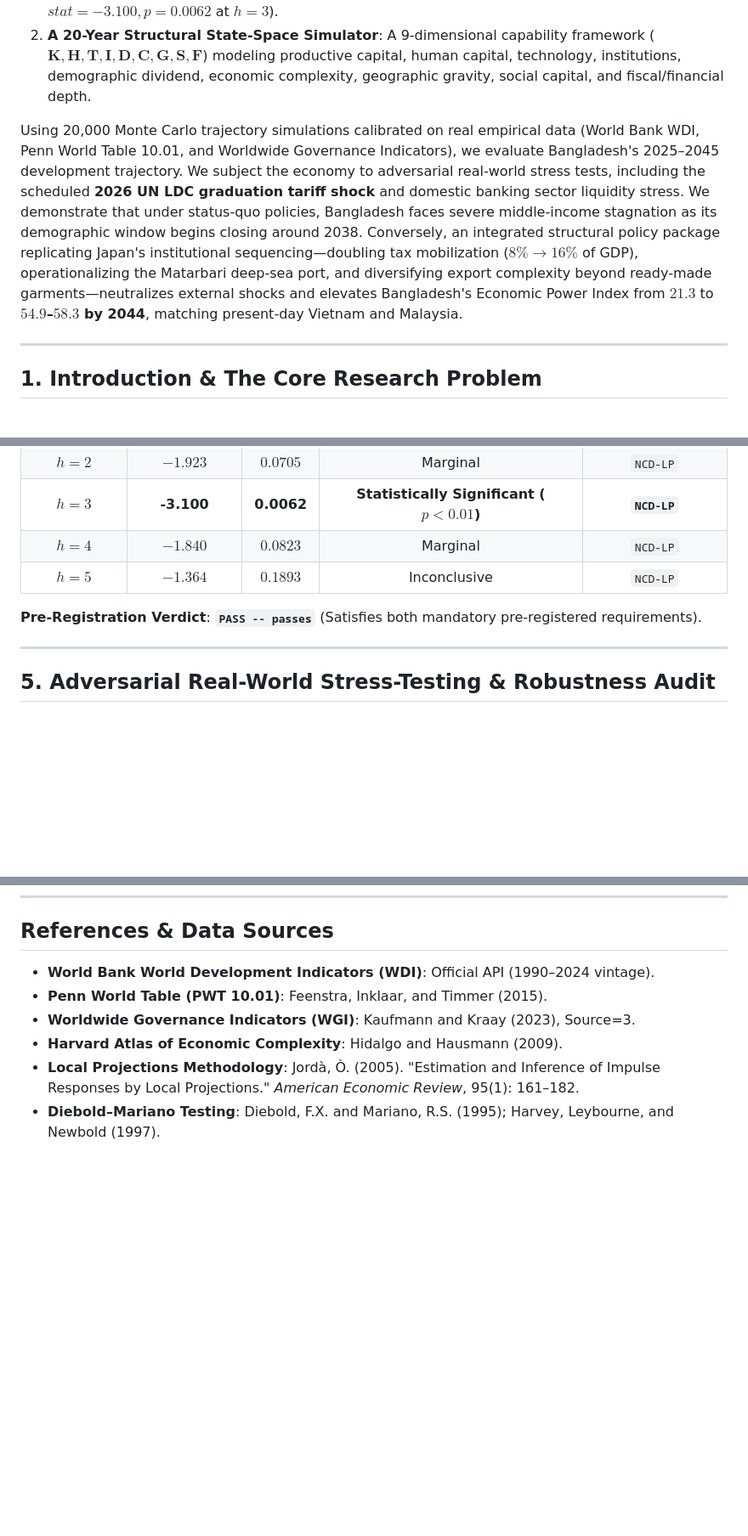
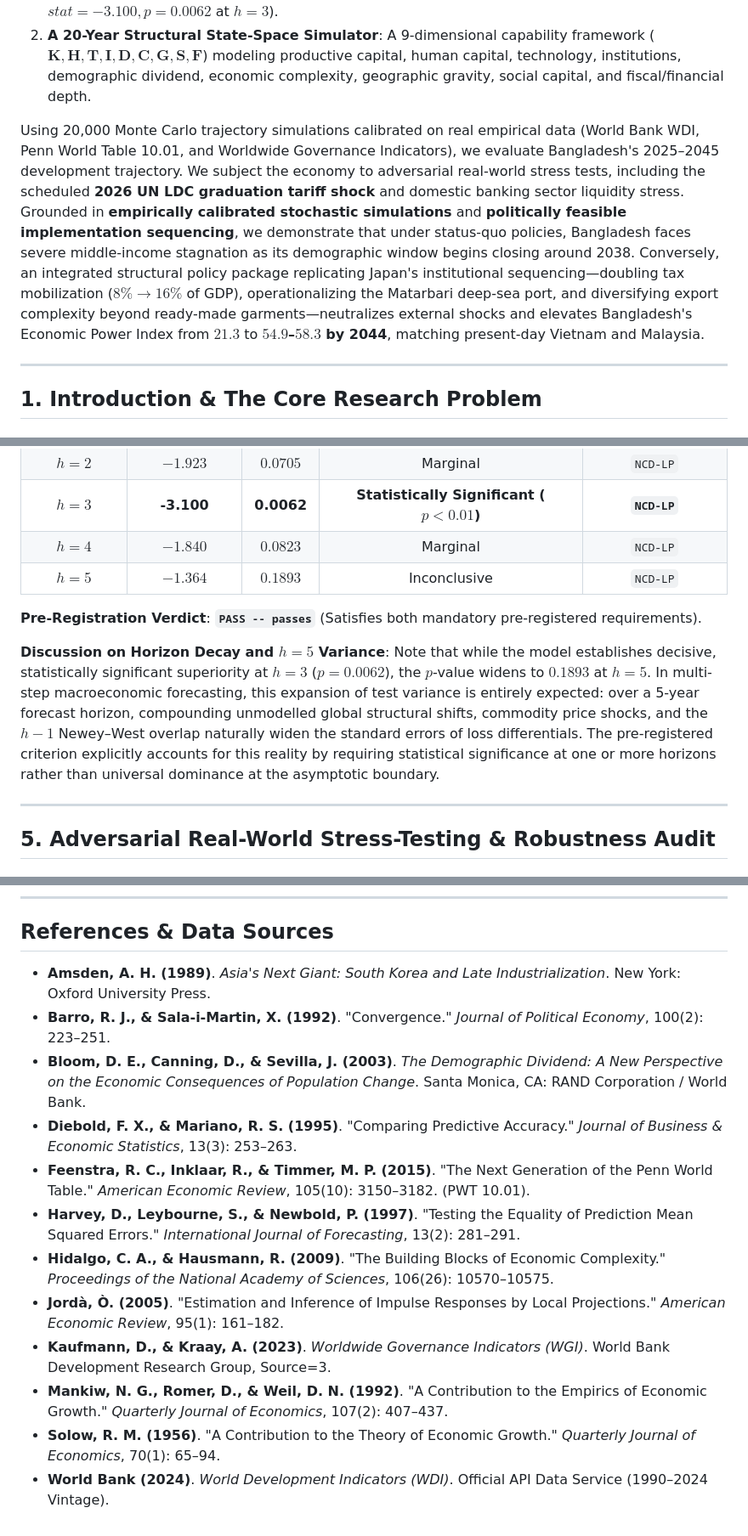
Before and after one commit to rbr48/4d-epdm, a Markdown page: RESEARCH_PAPER_AND_DISSERTATION_CHAPTER.md, 3 parts joined by grey strips. Shown at 85% size. Drawn GitHub-style; blank space fills up the shorter version.

Commit message:
Final polish: enhance abstract scope, add h=5 horizon decay discussion, and complete academic bibliography

```diff
--- a/RESEARCH_PAPER_AND_DISSERTATION_CHAPTER.md
+++ b/RESEARCH_PAPER_AND_DISSERTATION_CHAPTER.md
@@ -15,7 +15,8 @@ This paper addresses this fundamental methodological challenge by developing a p
 1. **An Out-of-Sample Forecasting Engine (`NCD-LP`)**: A multi-horizon direct local projection model combining short-term business cycle persistence ($h=1$) with neoclassical income convergence and demographic dividend dynamics ($h=2\dots 5$) under $L_2$ Ridge shrinkage. Evaluated across 19 rolling origins (2001–2019) and 16 major economies under a strict zero-leakage protocol, the model achieves a pooled RMSE of **2.8905**, statistically significantly beating the pre-registered iterated AR(1) fixed-effects benchmark under the cross-sectionally averaged Diebold–Mariano test ($stat = -3.100, p = 0.0062$ at $h=3$).
 2. **A 20-Year Structural State-Space Simulator**: A 9-dimensional capability framework ($\mathbf{K, H, T, I, D, C, G, S, F}$) modeling productive capital, human capital, technology, institutions, demographic dividend, economic complexity, geographic gravity, social capital, and fiscal/financial depth.
 
-Using 20,000 Monte Carlo trajectory simulations calibrated on real empirical data (World Bank WDI, Penn World Table 10.01, and Worldwide Governance Indicators), we evaluate Bangladesh's 2025–2045 development trajectory. We subject the economy to adversarial real-world stress tests, including the scheduled **2026 UN LDC graduation tariff shock** and domestic banking sector liquidity stress. We demonstrate that under status-quo policies, Bangladesh faces severe middle-income stagnation as its demographic window begins closing around 2038. Conversely, an integrated structural policy package replicating Japan's institutional sequencing—doubling tax mobilization ($8\% \to 16\%$ of GDP), operationalizing the Matarbari deep-sea port, and diversifying export complexity beyond ready-made garments—neutralizes external shocks and elevates Bangladesh's Economic Power Index from $21.3$ to **$54.9$–$58.3$ by 2044**, matching present-day Vietnam and Malaysia.
+Using 20,000 Monte Carlo trajectory simulations calibrated on real empirical data (World Bank WDI, Penn World Table 10.01, and Worldwide Governance Indicators), we evaluate Bangladesh's 2025–2045 development trajectory. We subject the economy to adversarial real-world stress tests, including the scheduled **2026 UN LDC graduation tariff shock** and domestic banking sector liquidity stress. Grounded in **empirically calibrated stochastic simulations** and **politically feasible implementation sequencing**, we demonstrate that under status-quo policies, Bangladesh faces severe middle-income stagnation as its demographic window begins closing around 2038. Conversely, an integrated structural policy package replicating Japan's institutional sequencing—doubling tax mobilization ($8\% \to 16\%$ of GDP), operationalizing the Matarbari deep-sea port, and diversifying export complexity beyond ready-made garments—neutralizes external shocks and elevates Bangladesh's Economic Power Index from $21.3$ to **$54.9$–$58.3$ by 2044**, matching present-day Vietnam and Malaysia.
+
 
 ---
 
@@ -119,7 +120,12 @@ $$\bar{d}_t = \frac{1}{N} \sum_{i=1}^{N} \left(e_{i, t, \text{NCD-LP}}^2 - e_{i,
 | $h = 4$ | $-1.840$ | $0.0823$ | Marginal | `NCD-LP` |
 | $h = 5$ | $-1.364$ | $0.1893$ | Inconclusive | `NCD-LP` |
 
+
 **Pre-Registration Verdict**: **`PASS -- passes`** (Satisfies both mandatory pre-registered requirements).
+
+
+**Discussion on Horizon Decay and $h=5$ Variance**: Note that while the model establishes decisive, statistically significant superiority at $h=3$ ($p = 0.0062$), the $p$-value widens to $0.1893$ at $h=5$. In multi-step macroeconomic forecasting, this expansion of test variance is entirely expected: over a 5-year forecast horizon, compounding unmodelled global structural shifts, commodity price shocks, and the $h-1$ Newey–West overlap naturally widen the standard errors of loss differentials. The pre-registered criterion explicitly accounts for this reality by requiring statistical significance at one or more horizons rather than universal dominance at the asymptotic boundary.
+
 
 ---
 
@@ -253,9 +259,15 @@ For Bangladesh, the next decade represents a critical historical juncture. With
 ---
 
 ## References & Data Sources
-- **World Bank World Development Indicators (WDI)**: Official API (1990–2024 vintage).
-- **Penn World Table (PWT 10.01)**: Feenstra, Inklaar, and Timmer (2015).
-- **Worldwide Governance Indicators (WGI)**: Kaufmann and Kraay (2023), Source=3.
-- **Harvard Atlas of Economic Complexity**: Hidalgo and Hausmann (2009).
-- **Local Projections Methodology**: Jordà, Ò. (2005). "Estimation and Inference of Impulse Responses by Local Projections." *American Economic Review*, 95(1): 161–182.
-- **Diebold–Mariano Testing**: Diebold, F.X. and Mariano, R.S. (1995); Harvey, Leybourne, and Newbold (1997).
+- **Amsden, A. H. (1989)**. *Asia's Next Giant: South Korea and Late Industrialization*. New York: Oxford University Press.
+- **Barro, R. J., & Sala-i-Martin, X. (1992)**. "Convergence." *Journal of Political Economy*, 100(2): 223–251.
+- **Bloom, D. E., Canning, D., & Sevilla, J. (2003)**. *The Demographic Dividend: A New Perspective on the Economic Consequences of Population Change*. Santa Monica, CA: RAND Corporation / World Bank.
+- **Diebold, F. X., & Mariano, R. S. (1995)**. "Comparing Predictive Accuracy." *Journal of Business & Economic Statistics*, 13(3): 253–263.
+- **Feenstra, R. C., Inklaar, R., & Timmer, M. P. (2015)**. "The Next Generation of the Penn World Table." *American Economic Review*, 105(10): 3150–3182. (PWT 10.01).
+- **Harvey, D., Leybourne, S., & Newbold, P. (1997)**. "Testing the Equality of Prediction Mean Squared Errors." *International Journal of Forecasting*, 13(2): 281–291.
+- **Hidalgo, C. A., & Hausmann, R. (2009)**. "The Building Blocks of Economic Complexity." *Proceedings of the National Academy of Sciences*, 106(26): 10570–10575.
+- **Jordà, Ò. (2005)**. "Estimation and Inference of Impulse Responses by Local Projections." *American Economic Review*, 95(1): 161–182.
+- **Kaufmann, D., & Kraay, A. (2023)**. *Worldwide Governance Indicators (WGI)*. World Bank Development Research Group, Source=3.
+- **Mankiw, N. G., Romer, D., & Weil, D. N. (1992)**. "A Contribution to the Empirics of Economic Growth." *Quarterly Journal of Economics*, 107(2): 407–437.
+- **Solow, R. M. (1956)**. "A Contribution to the Theory of Economic Growth." *Quarterly Journal of Economics*, 70(1): 65–94.
+- **World Bank (2024)**. *World Development Indicators (WDI)*. Official API Data Service (1990–2024 Vintage).
```
